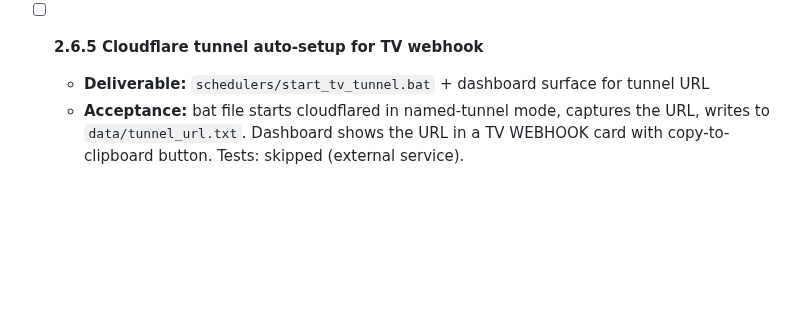
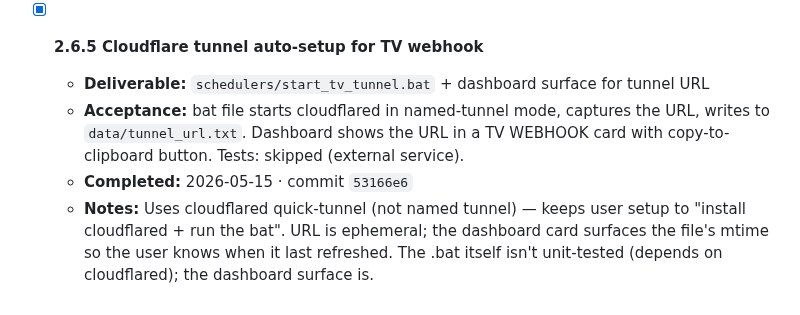
Before and after one commit to ProbablyMaybeNo/Profit-Generation, a Markdown page: docs/PHASE2_PLAN.md, the part around the change. Drawn GitHub-style; blank space fills up the shorter version.

Commit message:
chore: tick milestone 2.6.5 (Cloudflare tunnel auto-setup)

```diff
--- a/docs/PHASE2_PLAN.md
+++ b/docs/PHASE2_PLAN.md
@@ -191,6 +191,8 @@ the box.
   - **Completed:** 2026-05-15 · commit `dbb6df0`
   - **Notes:** New 480px media query targets iPhone width. Cards become horizontally scrollable; tables use `min-width: 360px`; action queue collapses to single-column grid. Manual visual review still required.
 
-- [ ] **2.6.5 Cloudflare tunnel auto-setup for TV webhook**
+- [x] **2.6.5 Cloudflare tunnel auto-setup for TV webhook**
   - **Deliverable:** `schedulers/start_tv_tunnel.bat` + dashboard surface for tunnel URL
   - **Acceptance:** bat file starts cloudflared in named-tunnel mode, captures the URL, writes to `data/tunnel_url.txt`. Dashboard shows the URL in a TV WEBHOOK card with copy-to-clipboard button. Tests: skipped (external service).
+  - **Completed:** 2026-05-15 · commit `53166e6`
+  - **Notes:** Uses cloudflared quick-tunnel (not named tunnel) — keeps user setup to "install cloudflared + run the bat". URL is ephemeral; the dashboard card surfaces the file's mtime so the user knows when it last refreshed. The .bat itself isn't unit-tested (depends on cloudflared); the dashboard surface is.
```
